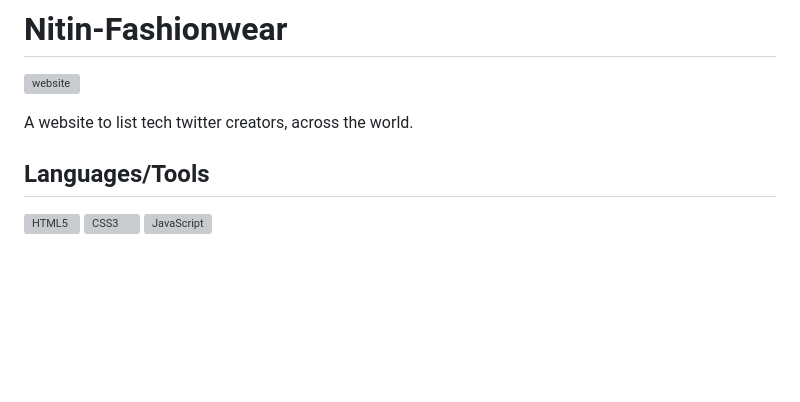
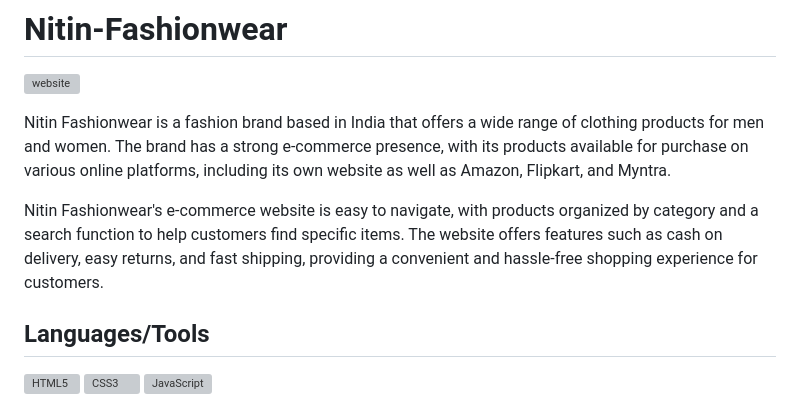
Before and after one commit to nitin-pandita/Nitin-Fashionwear, a Markdown page: README.md, the part around the change. Drawn GitHub-style; blank space fills up the shorter version; grey boxes are pictures that could not be loaded.

```diff
--- a/README.md
+++ b/README.md
@@ -2,7 +2,9 @@
 ![website](https://user-images.githubusercontent.com/91310284/235405123-58fe9f8d-fcad-458c-a3b3-44ed8338ce7a.png)
 
 
-A website to list tech twitter creators, across the world.
+Nitin Fashionwear is a fashion brand based in India that offers a wide range of clothing products for men and women. The brand has a strong e-commerce presence, with its products available for purchase on various online platforms, including its own website as well as Amazon, Flipkart, and Myntra.
+
+Nitin Fashionwear's e-commerce website is easy to navigate, with products organized by category and a search function to help customers find specific items. The website offers features such as cash on delivery, easy returns, and fast shipping, providing a convenient and hassle-free shopping experience for customers.
 
 ## Languages/Tools
 
```
